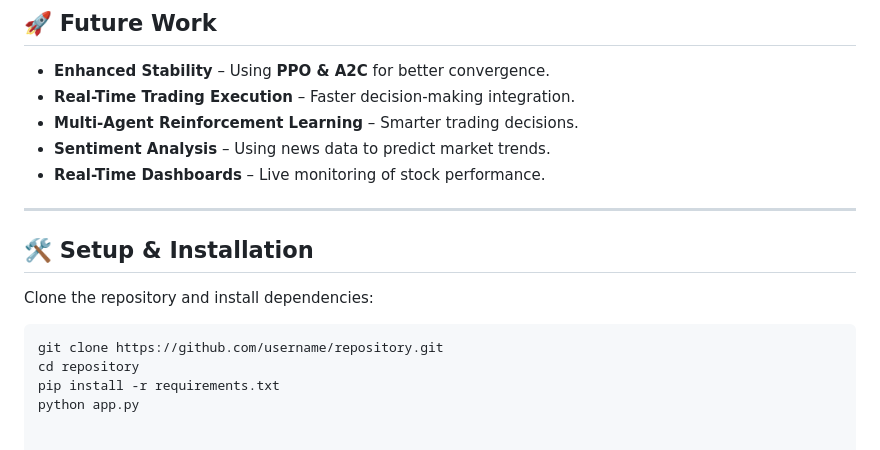
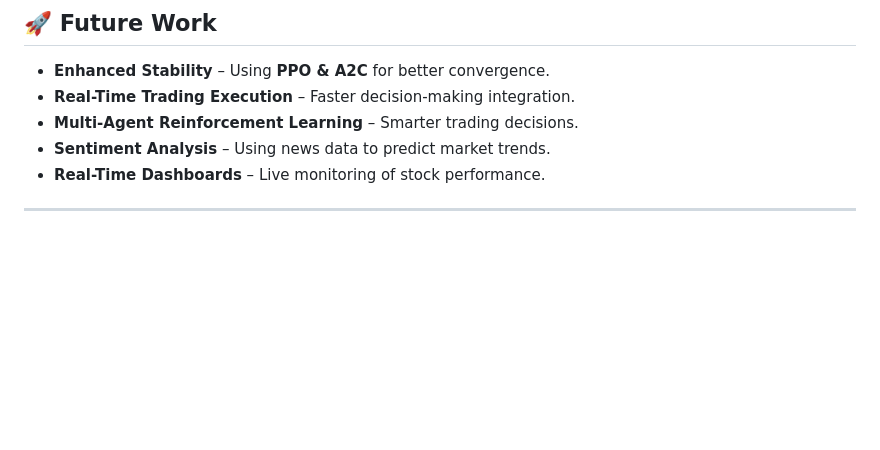
Before and after one commit to EktaAgja/Deep-Reinforcement-Learning-DRL-in-Algorithmic-Trading, a Markdown page: README.md, the part around the change. Rendered like a GitHub page; blank space fills up the shorter version.

````diff
--- a/README.md
+++ b/README.md
@@ -147,12 +147,3 @@ The model was evaluated using **multiple trading strategies**:
 - **Real-Time Dashboards** – Live monitoring of stock performance.
 
 ---
-
-## 🛠 Setup & Installation
-Clone the repository and install dependencies:
-
-```bash
-git clone https://github.com/username/repository.git
-cd repository
-pip install -r requirements.txt
-python app.py
````
